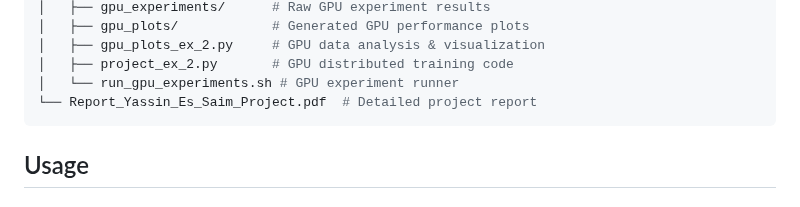
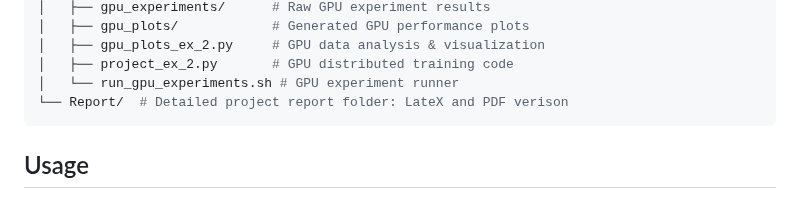
Before and after one commit to yisola2/Parallel, a Markdown page: README.md, the part around the change. Rendered like a GitHub page.

````diff
--- a/README.md
+++ b/README.md
@@ -27,7 +27,7 @@ This project evaluates the efficiency of data parallelism in machine learning wo
 │   ├── gpu_plots_ex_2.py     # GPU data analysis & visualization
 │   ├── project_ex_2.py       # GPU distributed training code
 │   └── run_gpu_experiments.sh # GPU experiment runner
-└── Report_Yassin_Es_Saim_Project.pdf  # Detailed project report
+└── Report/  # Detailed project report folder: LateX and PDF verison
 ```
 ## Usage
 
````
